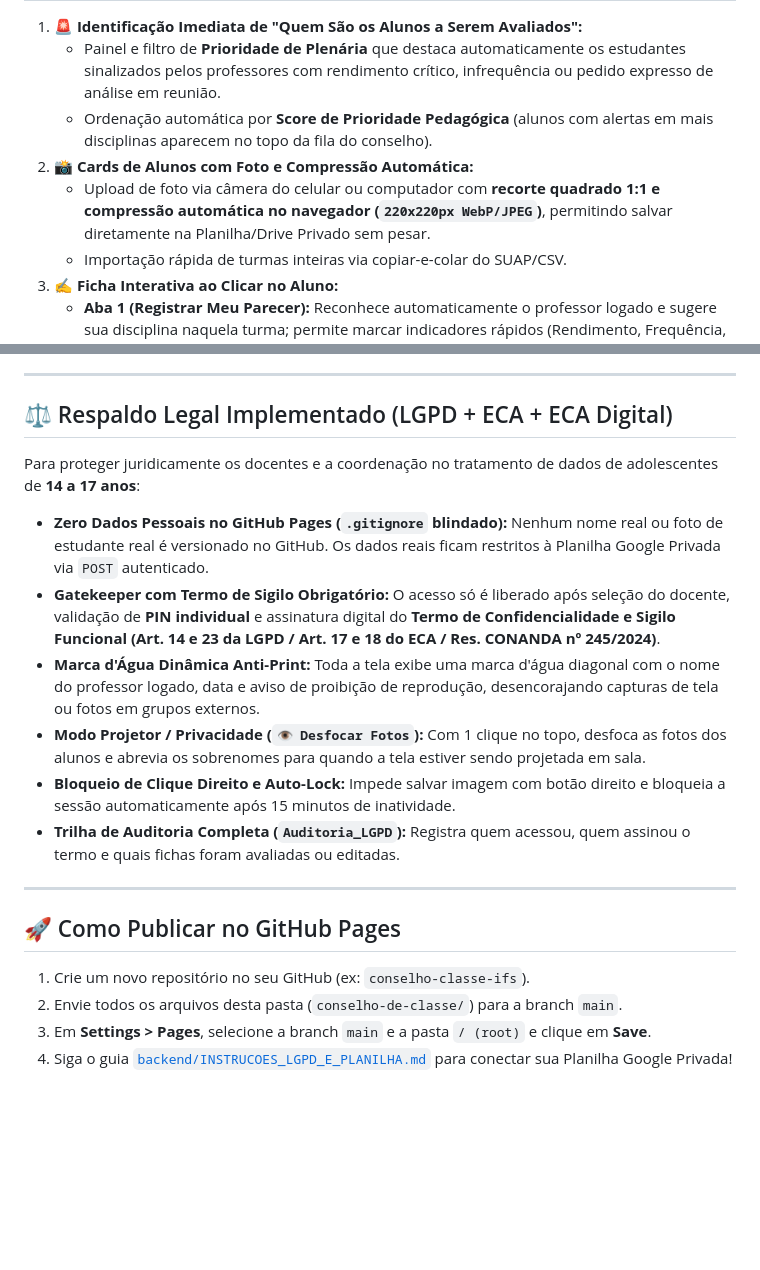
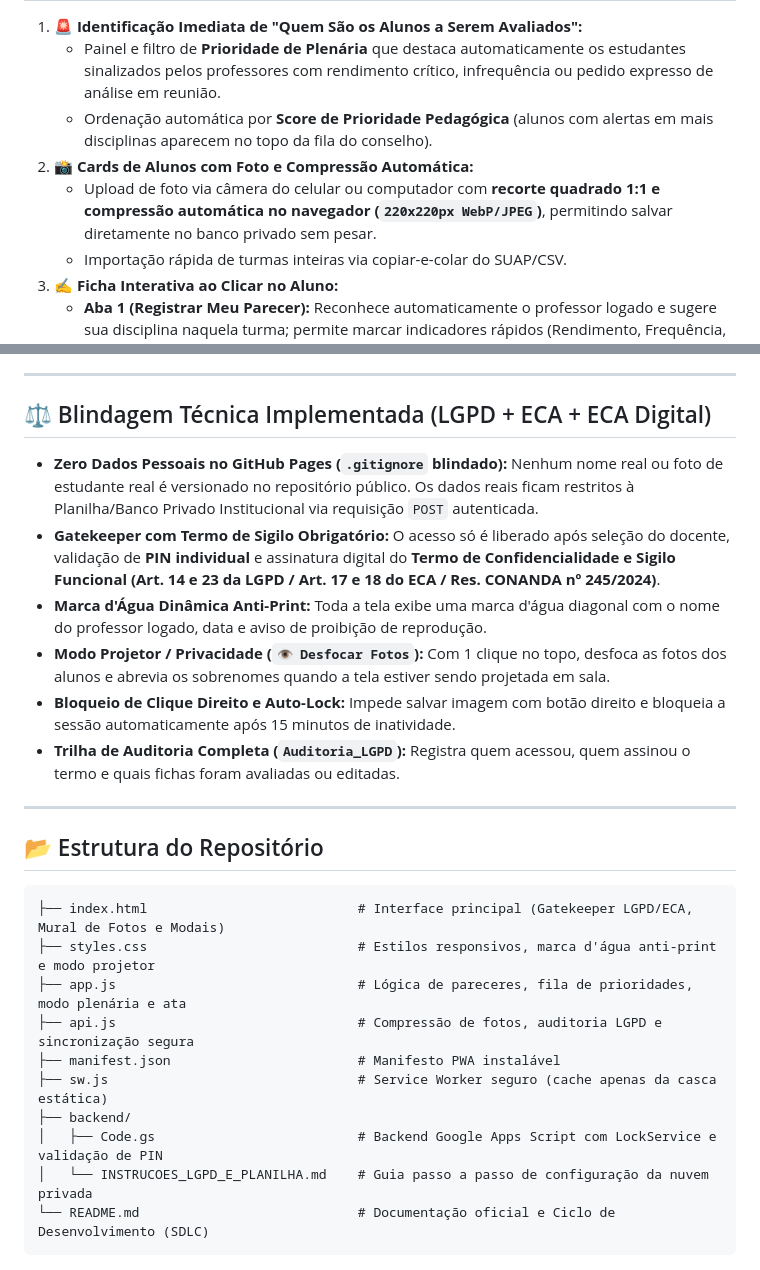
Before and after one commit to EberSantana/SISCCD, a Markdown page: README.md, 2 parts joined by grey strips. Rendered like a GitHub page; blank space fills up the shorter version.

````diff
--- a/README.md
+++ b/README.md
@@ -11,7 +48,7 @@ Sistema Web Mobile-First e PWA desenvolvido para o **Conselho de Classe do Ensin
    - Painel e filtro de **Prioridade de Plenária** que destaca automaticamente os estudantes sinalizados pelos professores com rendimento crítico, infrequência ou pedido expresso de análise em reunião.
    - Ordenação automática por **Score de Prioridade Pedagógica** (alunos com alertas em mais disciplinas aparecem no topo da fila do conselho).
 2. **📸 Cards de Alunos com Foto e Compressão Automática:**
-   - Upload de foto via câmera do celular ou computador com **recorte quadrado 1:1 e compressão automática no navegador (`220x220px WebP/JPEG`)**, permitindo salvar diretamente na Planilha/Drive Privado sem pesar.
+   - Upload de foto via câmera do celular ou computador com **recorte quadrado 1:1 e compressão automática no navegador (`220x220px WebP/JPEG`)**, permitindo salvar diretamente no banco privado sem pesar.
    - Importação rápida de turmas inteiras via copiar-e-colar do SUAP/CSV.
 3. **✍️ Ficha Interativa ao Clicar no Aluno:**
    - **Aba 1 (Registrar Meu Parecer):** Reconhece automaticamente o professor logado e sugere sua disciplina naquela turma; permite marcar indicadores rápidos (Rendimento, Frequência, Participação/Postura), tags de diagnóstico, nota, faltas e observação ética padronizada.
@@ -22,22 +59,28 @@ Sistema Web Mobile-First e PWA desenvolvido para o **Conselho de Classe do Ensin
 
 ---
 
-## ⚖️ Respaldo Legal Implementado (LGPD + ECA + ECA Digital)
+## ⚖️ Blindagem Técnica Implementada (LGPD + ECA + ECA Digital)
 
-Para proteger juridicamente os docentes e a coordenação no tratamento de dados de adolescentes de **14 a 17 anos**:
-
-* **Zero Dados Pessoais no GitHub Pages (`.gitignore` blindado):** Nenhum nome real ou foto de estudante real é versionado no GitHub. Os dados reais ficam restritos à Planilha Google Privada via `POST` autenticado.
+* **Zero Dados Pessoais no GitHub Pages (`.gitignore` blindado):** Nenhum nome real ou foto de estudante real é versionado no repositório público. Os dados reais ficam restritos à Planilha/Banco Privado Institucional via requisição `POST` autenticada.
 * **Gatekeeper com Termo de Sigilo Obrigatório:** O acesso só é liberado após seleção do docente, validação de **PIN individual** e assinatura digital do **Termo de Confidencialidade e Sigilo Funcional (Art. 14 e 23 da LGPD / Art. 17 e 18 do ECA / Res. CONANDA nº 245/2024)**.
-* **Marca d'Água Dinâmica Anti-Print:** Toda a tela exibe uma marca d'água diagonal com o nome do professor logado, data e aviso de proibição de reprodução, desencorajando capturas de tela ou fotos em grupos externos.
-* **Modo Projetor / Privacidade (`👁️ Desfocar Fotos`):** Com 1 clique no topo, desfoca as fotos dos alunos e abrevia os sobrenomes para quando a tela estiver sendo projetada em sala.
+* **Marca d'Água Dinâmica Anti-Print:** Toda a tela exibe uma marca d'água diagonal com o nome do professor logado, data e aviso de proibição de reprodução.
+* **Modo Projetor / Privacidade (`👁️ Desfocar Fotos`):** Com 1 clique no topo, desfoca as fotos dos alunos e abrevia os sobrenomes quando a tela estiver sendo projetada em sala.
 * **Bloqueio de Clique Direito e Auto-Lock:** Impede salvar imagem com botão direito e bloqueia a sessão automaticamente após 15 minutos de inatividade.
 * **Trilha de Auditoria Completa (`Auditoria_LGPD`):** Registra quem acessou, quem assinou o termo e quais fichas foram avaliadas ou editadas.
 
 ---
 
-## 🚀 Como Publicar no GitHub Pages
+## 📂 Estrutura do Repositório
 
-1. Crie um novo repositório no seu GitHub (ex: `conselho-classe-ifs`).
-2. Envie todos os arquivos desta pasta (`conselho-de-classe/`) para a branch `main`.
-3. Em **Settings > Pages**, selecione a branch `main` e a pasta `/ (root)` e clique em **Save**.
-4. Siga o guia [`backend/INSTRUCOES_LGPD_E_PLANILHA.md`](./backend/INSTRUCOES_LGPD_E_PLANILHA.md) para conectar sua Planilha Google Privada!
+```text
+├── index.html                           # Interface principal (Gatekeeper LGPD/ECA, Mural de Fotos e Modais)
+├── styles.css                           # Estilos responsivos, marca d'água anti-print e modo projetor
+├── app.js                               # Lógica de pareceres, fila de prioridades, modo plenária e ata
+├── api.js                               # Compressão de fotos, auditoria LGPD e sincronização segura
+├── manifest.json                        # Manifesto PWA instalável
+├── sw.js                                # Service Worker seguro (cache apenas da casca estática)
+├── backend/
+│   ├── Code.gs                          # Backend Google Apps Script com LockService e validação de PIN
+│   └── INSTRUCOES_LGPD_E_PLANILHA.md    # Guia passo a passo de configuração da nuvem privada
+└── README.md                            # Documentação oficial e Ciclo de Desenvolvimento (SDLC)
+```
````
Also changed, not shown: other parts of README.md (+42 -5 lines).
